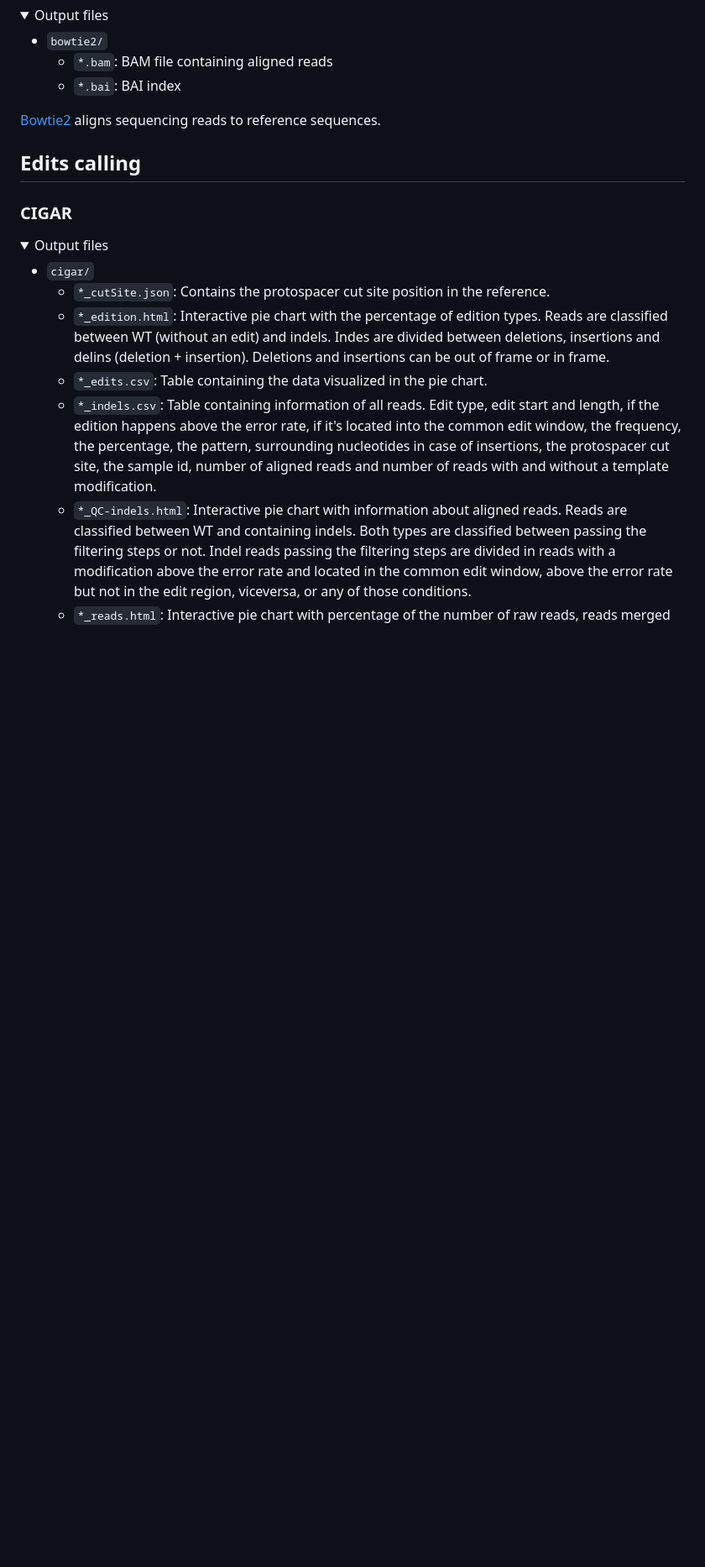
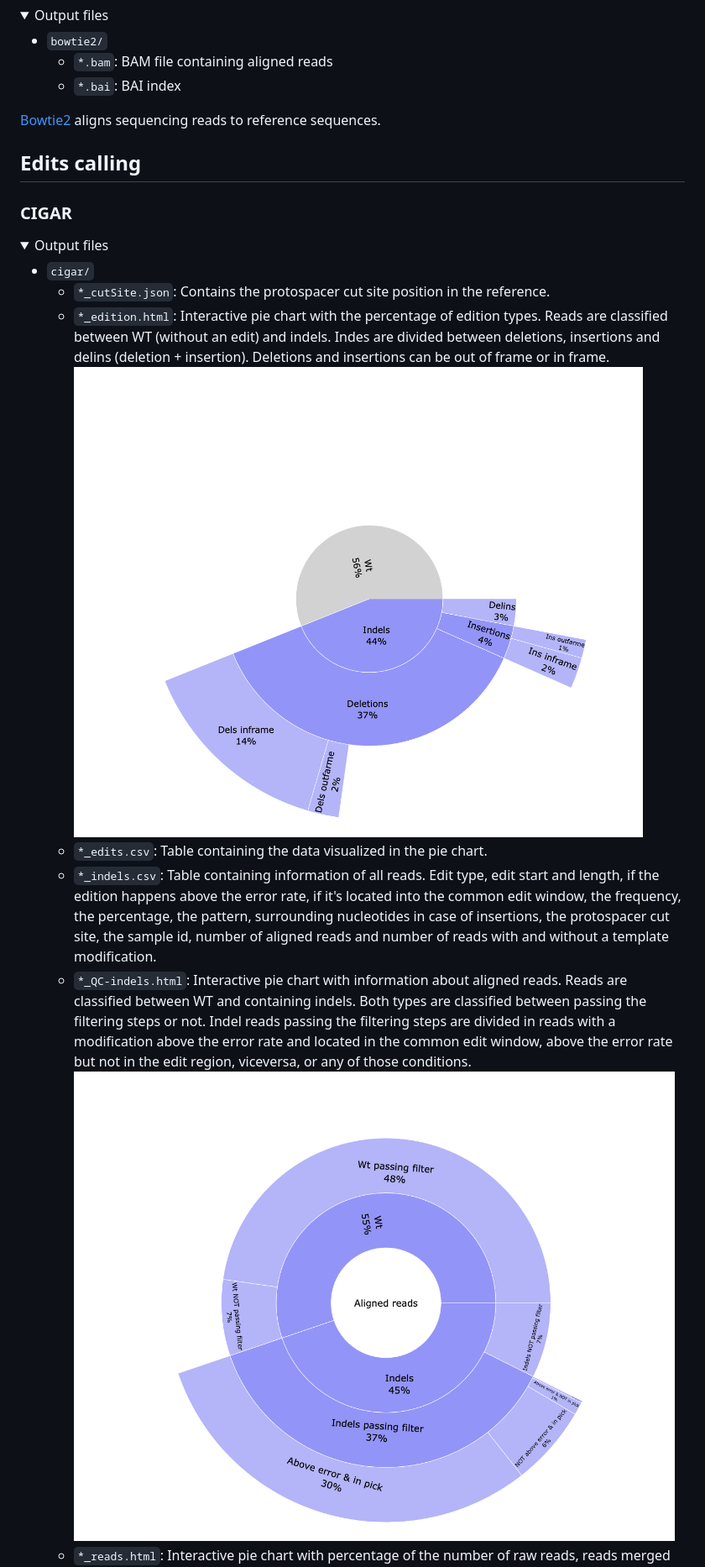
Before and after one commit to nf-core/crisprseq, a Markdown page: docs/output.md, the part around one of its changes. Shown at 84% size. GitHub-like rendering; pictures changed too: docs/images/hCas9-AAVS1-a_QC-indels.png (added), docs/images/hCas9-AAVS1-a_edition.png (added); folded sections open; blank space fills up the shorter version.

Commit message:
add example output plots

```diff
--- a/docs/output.md
+++ b/docs/output.md
@@ -186,7 +186,9 @@ If multiple libraries/runs have been provided for the same sample in the input s
 - `cigar/`
   - `*_cutSite.json`: Contains the protospacer cut site position in the reference.
   - `*_edition.html`: Interactive pie chart with the percentage of edition types. Reads are classified between WT (without an edit) and indels. Indes are divided between deletions, insertions and delins (deletion + insertion). Deletions and insertions can be out of frame or in frame.
+  ![Test sample hCas9-AAVS1-a edition plot](images/hCas9-AAVS1-a_edition.png)
   - `*_edits.csv`: Table containing the data visualized in the pie chart.
   - `*_indels.csv`: Table containing information of all reads. Edit type, edit start and length, if the edition happens above the error rate, if it's located into the common edit window, the frequency, the percentage, the pattern, surrounding nucleotides in case of insertions, the protospacer cut site, the sample id, number of aligned reads and number of reads with and without a template modification.
   - `*_QC-indels.html`: Interactive pie chart with information about aligned reads. Reads are classified between WT and containing indels. Both types are classified between passing the filtering steps or not. Indel reads passing the filtering steps are divided in reads with a modification above the error rate and located in the common edit window, above the error rate but not in the edit region, viceversa, or any of those conditions.
+  ![Test sample hCas9-AAVS1-a QC indels plot](images/hCas9-AAVS1-a_QC-indels.png)
   - `*_reads.html`: Interactive pie chart with percentage of the number of raw reads, reads merged with Pear, reads passing quality filters and UMI clustered reads.
```
Also changed, not shown: other parts of docs/output.md (+1 -0 lines), docs/images/hCas9-AAVS1-a_reads.png (added).
